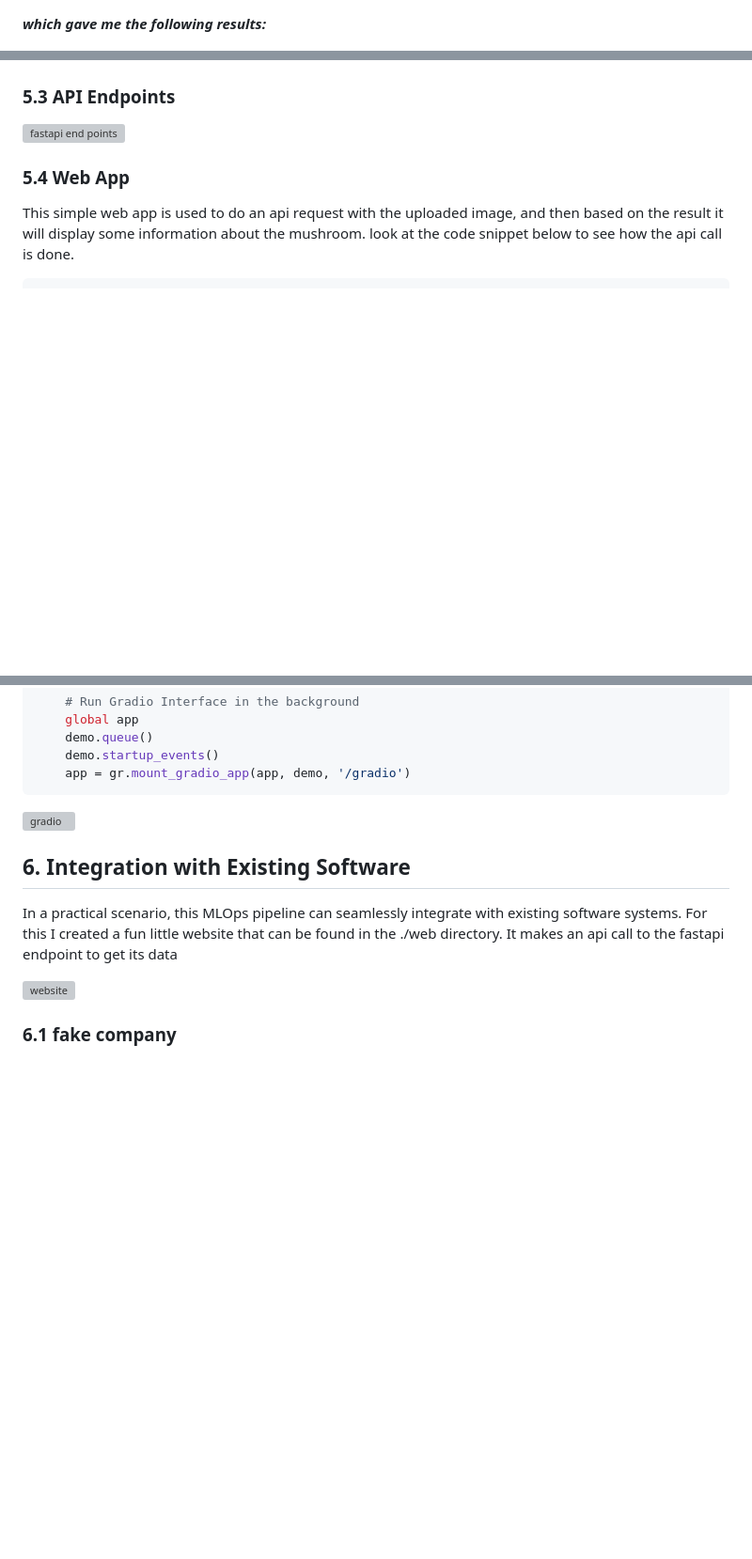
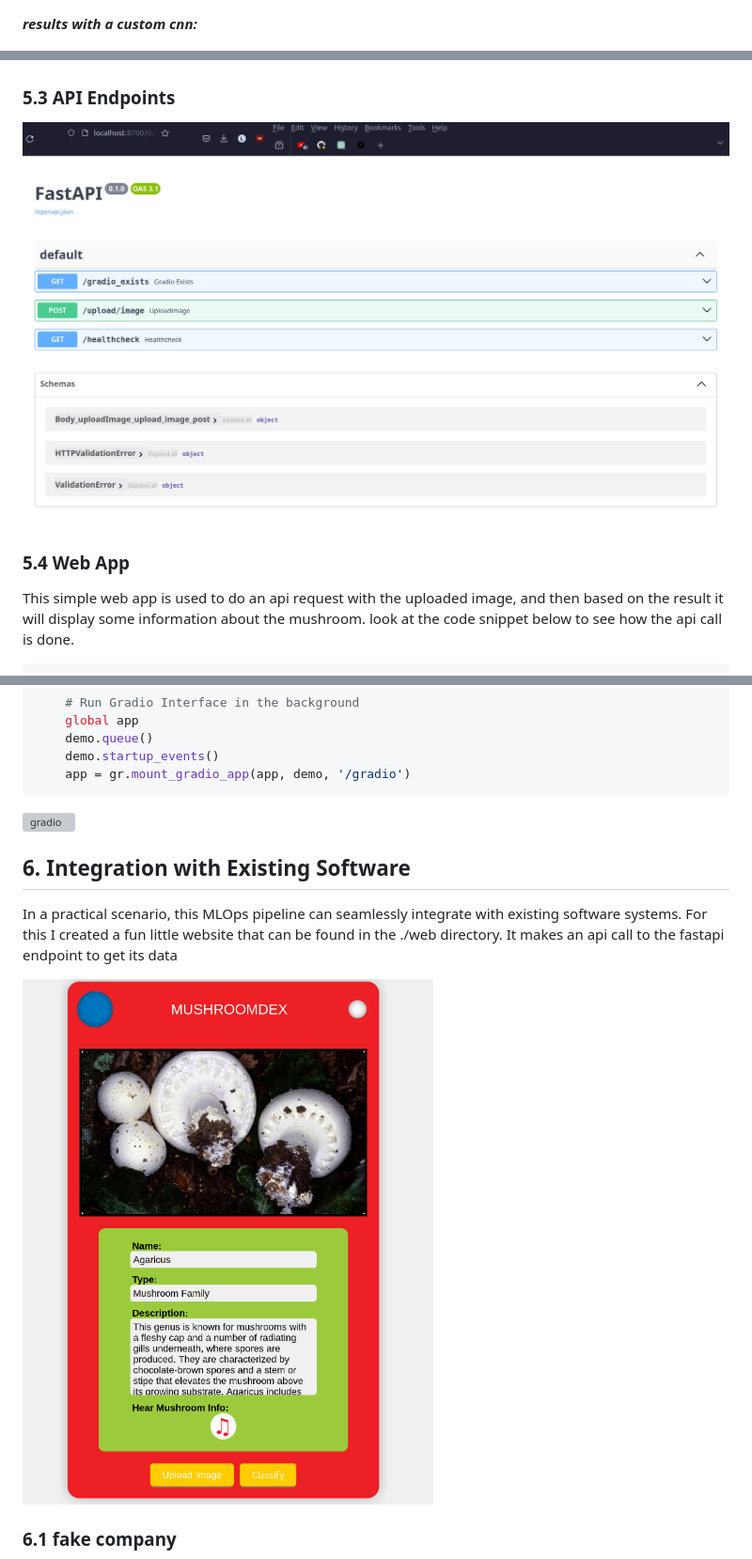
Before and after one commit to driessenslucas/MLOps-Mushrooms-pipeline, a Markdown page: readme.md, 3 parts joined by grey strips. Shown: that part at 94% size. Rendered like a GitHub page; pictures changed too: images/fastapi-endpoints.png (added), images/website-interface.png (added); blank space fills up the shorter version; grey boxes are pictures that could not be loaded.

```diff
--- a/readme.md
+++ b/readme.md
@@ -32,7 +34,7 @@ The chosen model for this mushroom classification project is based on the VGG19
    <img src="./images/original_cnn.png" alt="cnn" width="400"/>
 </details>
 
-**_which gave me the following results:_**
+**_results with a custom cnn:_**
 
 - <img src="./images/eval_metrics_original_cnn.png" alt="cnn" width="400"/>
 
@@ -306,7 +308,7 @@ I later use this docker image to deploy the api on kubernetes.
 
 ### 5.3 API Endpoints
 
-<img src="./images/fastapi.png" alt="fastapi end points" width="800"/>
+<img src="./images/fastapi-endpoints.png" alt="fastapi end points" width="800"/>
 
 ### 5.4 Web App
 
@@ -423,7 +421,7 @@ async def gradio():
 In a practical scenario, this MLOps pipeline can seamlessly integrate with existing software systems.
 For this I created a fun little website that can be found in the ./web directory. It makes an api call to the fastapi endpoint to get its data
 
-<img src="./images/website.png" alt="website" width="800"/>
+<img src="./images/website-interface.png" alt="website" width="800"/>
 
 ### 6.1 fake company
 
```
Also changed, not shown: other parts of readme.md (+17 -5 lines), images/website-demo.gif (added), 4 other files.
